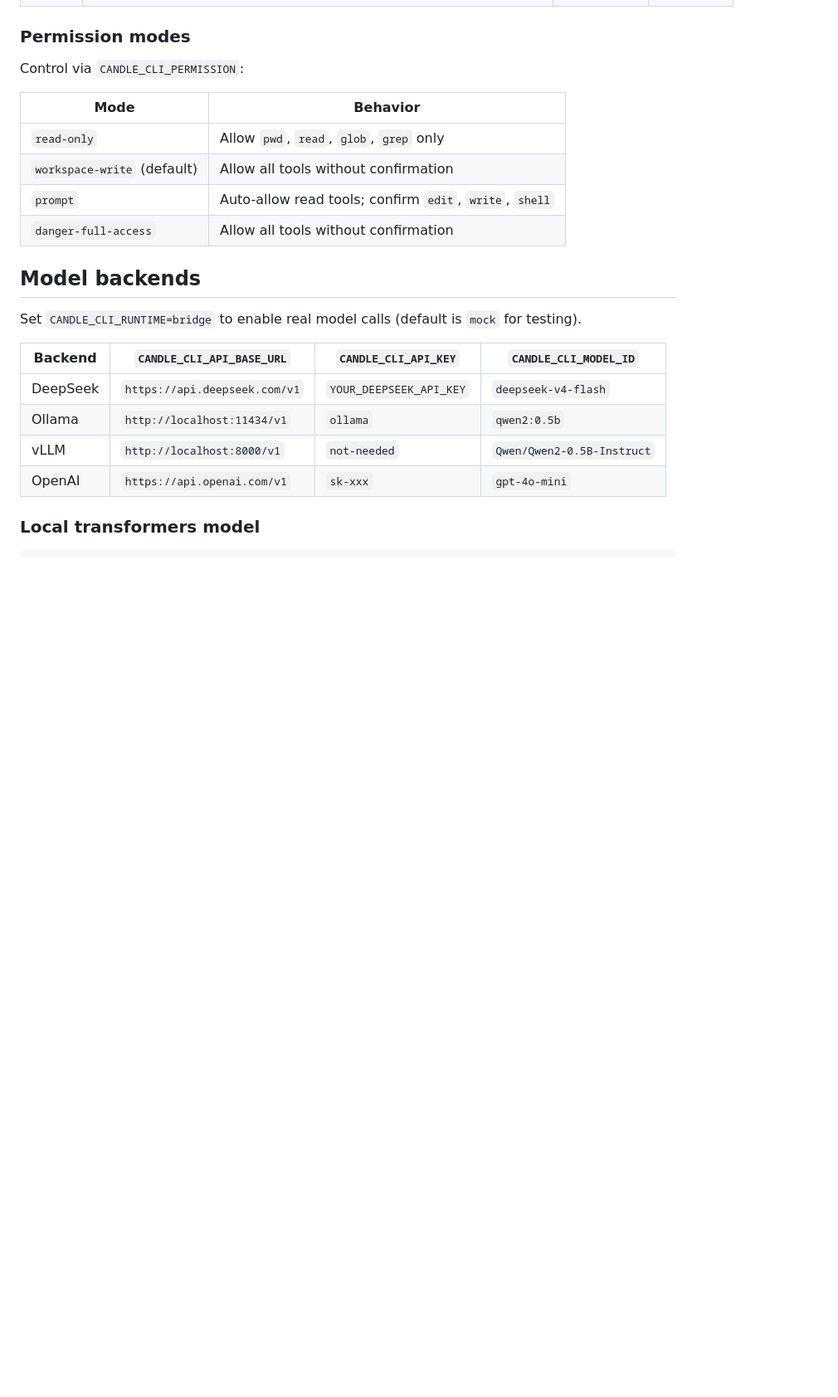
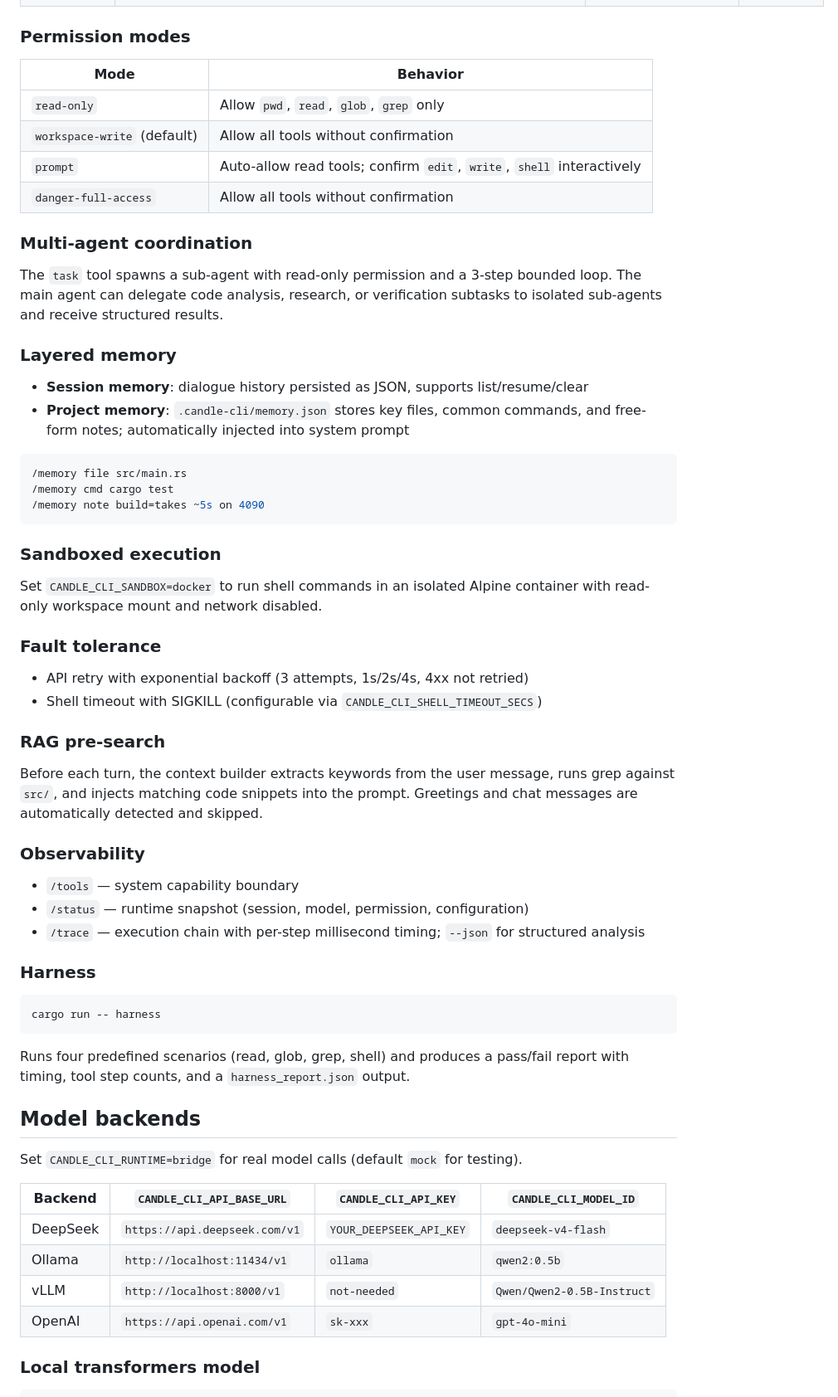
Before and after one commit to DuangZ-GR/candle-cli, a Markdown page: README.md, the part around one of its changes. Shown at 83% size. Drawn GitHub-style; blank space fills up the shorter version.

````diff
--- a/README.md
+++ b/README.md
@@ -101,18 +107,58 @@ Rust parses the block, executes the tool, records the result in the session, and
 
 ### Permission modes
-
-Control via `CANDLE_CLI_PERMISSION`:
 
 | Mode | Behavior |
 |------|----------|
 | `read-only` | Allow `pwd`, `read`, `glob`, `grep` only |
 | `workspace-write` (default) | Allow all tools without confirmation |
-| `prompt` | Auto-allow read tools; confirm `edit`, `write`, `shell` |
+| `prompt` | Auto-allow read tools; confirm `edit`, `write`, `shell` interactively |
 | `danger-full-access` | Allow all tools without confirmation |
+
+### Multi-agent coordination
+
+The `task` tool spawns a sub-agent with read-only permission and a 3-step bounded loop. The main agent can delegate code analysis, research, or verification subtasks to isolated sub-agents and receive structured results.
+
+### Layered memory
+
+- **Session memory**: dialogue history persisted as JSON, supports list/resume/clear
+- **Project memory**: `.candle-cli/memory.json` stores key files, common commands, and free-form notes; automatically injected into system prompt
+
+```bash
+/memory file src/main.rs
+/memory cmd cargo test
+/memory note build=takes ~5s on 4090
+```
+
+### Sandboxed execution
+
+Set `CANDLE_CLI_SANDBOX=docker` to run shell commands in an isolated Alpine container with read-only workspace mount and network disabled.
+
+### Fault tolerance
+
+- API retry with exponential backoff (3 attempts, 1s/2s/4s, 4xx not retried)
+- Shell timeout with SIGKILL (configurable via `CANDLE_CLI_SHELL_TIMEOUT_SECS`)
+
+### RAG pre-search
+
+Before each turn, the context builder extracts keywords from the user message, runs grep against `src/`, and injects matching code snippets into the prompt. Greetings and chat messages are automatically detected and skipped.
+
+### Observability
+
+- `/tools` — system capability boundary
+- `/status` — runtime snapshot (session, model, permission, configuration)
+- `/trace` — execution chain with per-step millisecond timing; `--json` for structured analysis
+
+### Harness
+
+```bash
+cargo run -- harness
+```
+
+Runs four predefined scenarios (read, glob, grep, shell) and produces a pass/fail report with timing, tool step counts, and a `harness_report.json` output.
 
 ## Model backends
 
-Set `CANDLE_CLI_RUNTIME=bridge` to enable real model calls (default is `mock` for testing).
+Set `CANDLE_CLI_RUNTIME=bridge` for real model calls (default `mock` for testing).
 
 | Backend | `CANDLE_CLI_API_BASE_URL` | `CANDLE_CLI_API_KEY` | `CANDLE_CLI_MODEL_ID` |
 |---------|---------------------------|----------------------|-----------------------|
````
Also changed, not shown: other parts of README.md (+37 -41 lines), README_CN.md (+82 -46 lines).
